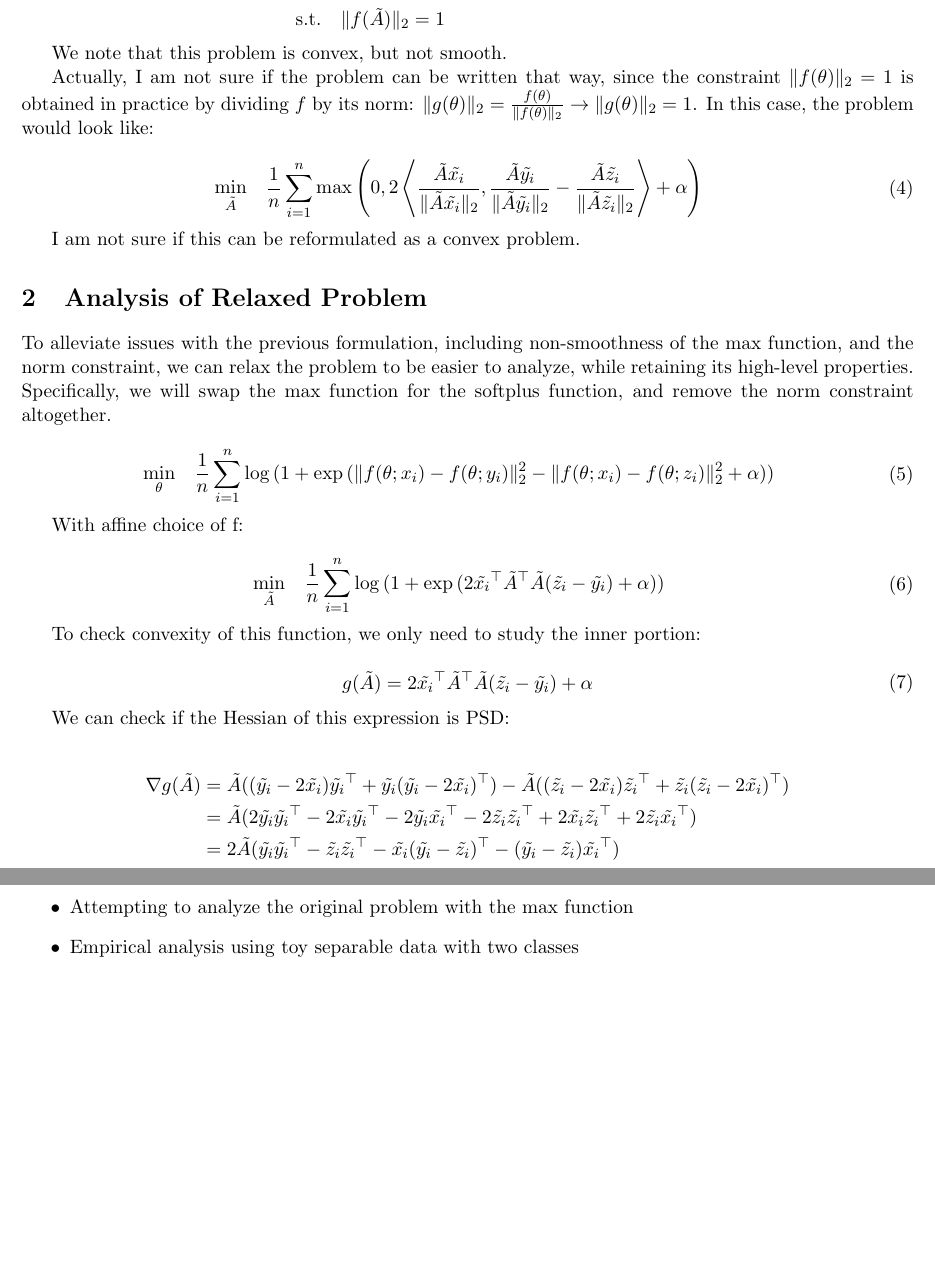
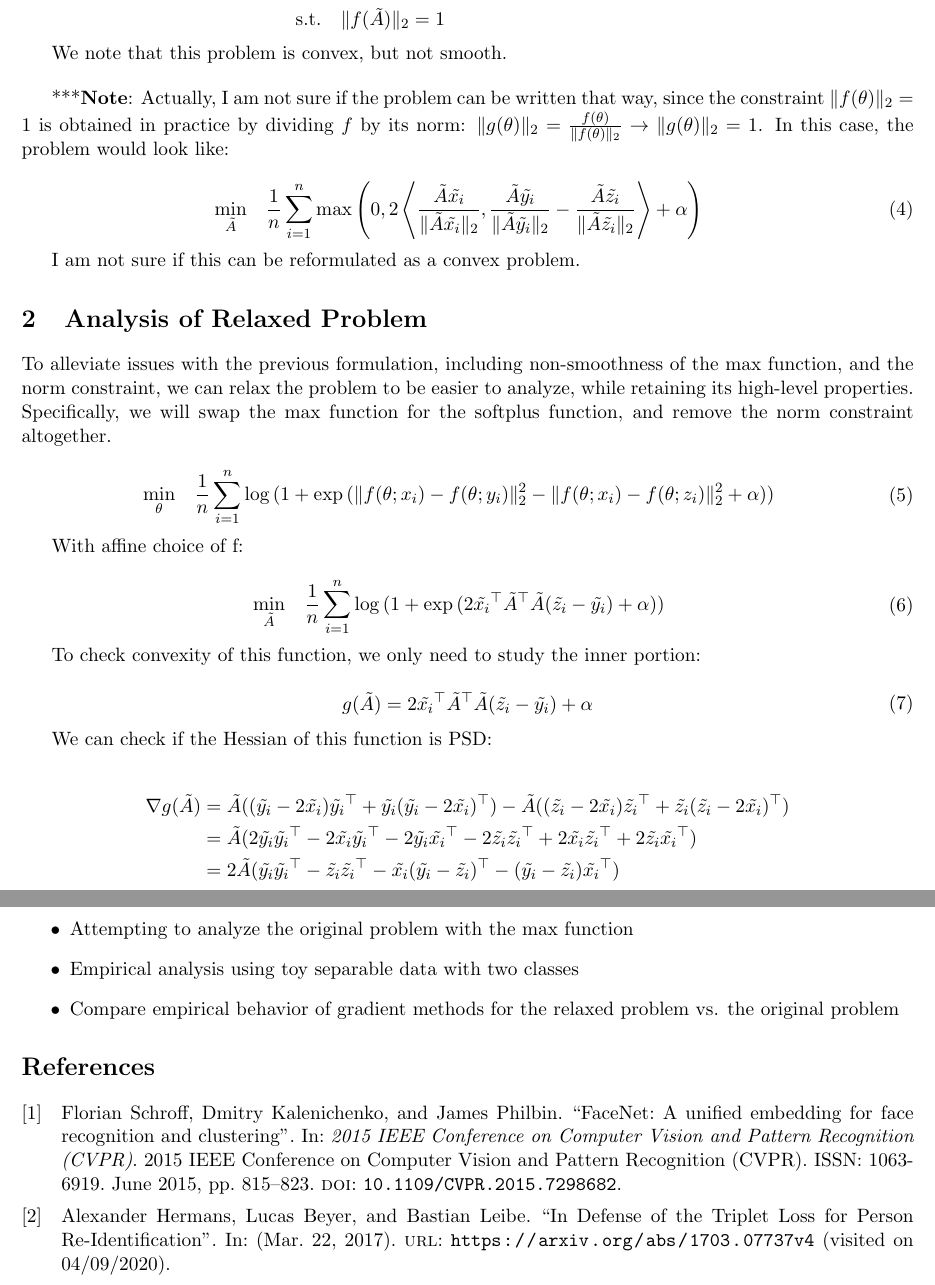
Before and after one commit to LukeJaffe/eecs227c_project, a LaTeX document (main.tex): two parts of pages 2 and 3 of 3, joined at a grey line, cut so that both start at the same text, the shorter picture padded with empty space. Compiled offline with pdfLaTeX.

Commit message:
ADD softplus analysis, next steps, references

```diff
--- a/main.tex
+++ b/main.tex
@@ -2,6 +2,8 @@
 
 \usepackage{amssymb}
 \usepackage{amsmath}
+\usepackage[sorting=none]{biblatex}
+\addbibresource{references.bib}
 
 \newcommand{\numpy}{{\tt numpy}}    % tt font for numpy
 
@@ -70,7 +72,9 @@ And our optimization problem can be written as:
 
 We note that this problem is convex, but not smooth.
 
-Actually, I am not sure if the problem can be written that way, since the constraint $\| f(\theta)\|_2 = 1$ is obtained in practice by dividing $f$ by its norm: $\| g(\theta)\|_2 = \frac{f(\theta)}{\| f(\theta)\|_2} \rightarrow \| g(\theta)\|_2 = 1$. In this case, the problem would look like:
+\bigskip
+
+***\textbf{Note}: Actually, I am not sure if the problem can be written that way, since the constraint $\| f(\theta)\|_2 = 1$ is obtained in practice by dividing $f$ by its norm: $\| g(\theta)\|_2 = \frac{f(\theta)}{\| f(\theta)\|_2} \rightarrow \| g(\theta)\|_2 = 1$. In this case, the problem would look like:
 
 \begin{equation}
 \begin{aligned}
@@ -107,7 +111,7 @@ g(\tilde{A}) = 2\tilde{x_i}^\top\tilde{A}^\top\tilde{A}(\tilde{z_i} - \tilde{y_i
 \end{aligned}
 \end{equation}
 
-We can check if the Hessian of this expression is PSD:
+We can check if the Hessian of this function is PSD:
 
 \begin{align*}
 \nabla{g(\tilde{A})}
@@ -134,7 +138,10 @@ If if it is possible to ensure that the problem in (\ref{eq:smooth_problem}) is
   \item Analyzing stochastic gradient method for the problem
   \item Attempting to analyze the original problem with the max function
   \item Empirical analysis using toy separable data with two classes
+  \item Compare empirical behavior of gradient methods for the relaxed problem vs. the original problem
 \end{itemize}
+
+\printbibliography
 
 \end{document}
 \grid
```
Also changed, not shown: main.tex (2 more changed lines).
